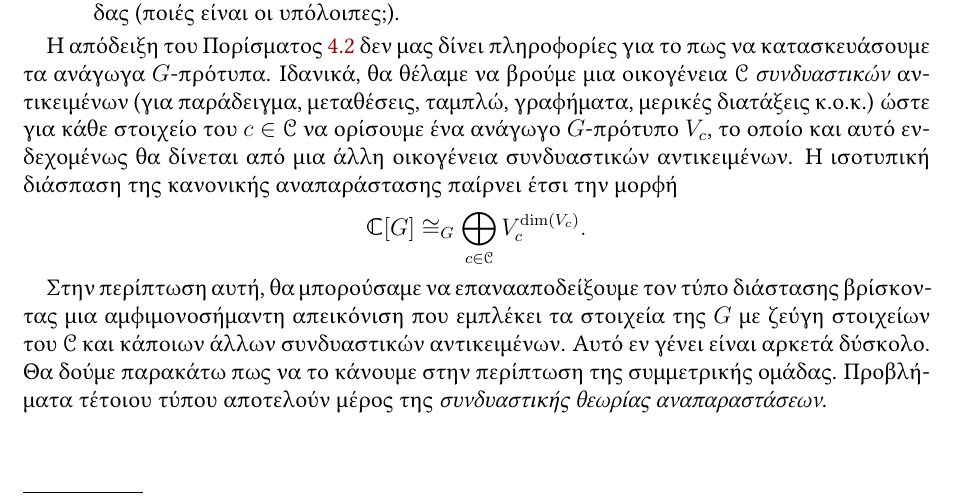
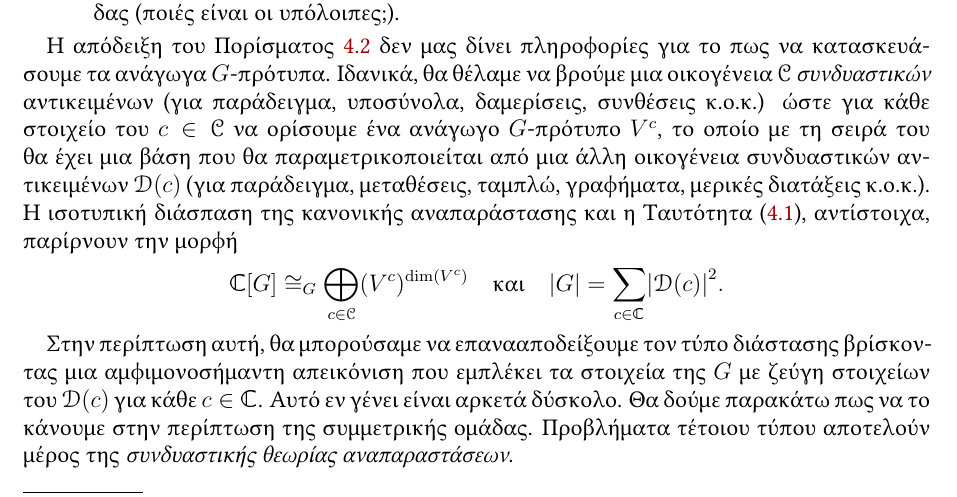
Before and after one commit to vasdionmous/Fall2025_RTC, a LaTeX paper (lectureNotes/lecture5/lect5.tex): part of page 3 of 6, cut so that both start at the same text. Compiled offline with pdfLaTeX.

Commit message:
corrected the combinatorial representation theory paragraph at the end of section 4

```diff
--- a/lectureNotes/lecture5/lect5.tex
+++ b/lectureNotes/lecture5/lect5.tex
@@ -261,12 +261,13 @@
     όπου η πρώτη περίπτωση αντιστοιχεί στις αβελιανές ομάδες $\rmC_8 , \rmC_4\times\rmC_2$ και $\rmC_2\times\rmC_2\times\rmC_2$ οι οποίες έχουν οκτώ ανάγωγα πρότυπα και η δεύτερη περίπτωση στις μη-αβελιανές ομάδες $\rmD_8$ και $\rmQ_8$\footnote{Η $\rmQ_8$ είναι η  ομάδα των \emph{quaternions}. Μια παράστασή της είναι $\langle i, j \ \vert \ i^4=1, i^2 = j^2, i^{-1}ji=j^{-1}\rangle$. Για μια γεωμετρική εισαγωγή στην ομάδα αυτή δείτε \href{https://youtu.be/d4EgbgTm0Bg?si=oWdYRfOO3EwByIaq}{εδώ}.}, οι οποίες έχουν πέντε ανάγωγα πρότυπα. Στην Άσκηση~1.1 βλέπουμε την ανάγωγη αναπαράσταση διάστασης 2 της διεδρικής ομάδας (ποιές είναι οι υπόλοιπες;).
 \end{itemize}
 
-Η απόδειξη του Πορίσματος~\ref{cor:dimension_formula} δεν μας δίνει πληροφορίες για το πως να κατασκευάσουμε τα ανάγωγα $G$-πρότυπα. Ιδανικά, θα θέλαμε να βρούμε μια οικογένεια $\cC$ \emph{συνδυαστικών} αντικειμένων (για παράδειγμα, μεταθέσεις, ταμπλώ, γραφήματα, μερικές διατάξεις κ.ο.κ.) ώστε για κάθε στοιχείο του $c \in \cC$ να ορίσουμε ένα ανάγωγο $G$-πρότυπο $V_c$, το οποίο και αυτό ενδεχομένως θα δίνεται από μια άλλη οικογένεια συνδυαστικών αντικειμένων. Η ισοτυπική διάσπαση της κανονικής αναπαράστασης παίρνει έτσι την μορφή
+Η απόδειξη του Πορίσματος~\ref{cor:dimension_formula} δεν μας δίνει πληροφορίες για το πως να κατασκευάσουμε τα ανάγωγα $G$-πρότυπα. Ιδανικά, θα θέλαμε να βρούμε μια οικογένεια $\cC$ \emph{συνδυαστικών} αντικειμένων (για παράδειγμα, υποσύνολα, δαμερίσεις, συνθέσεις κ.ο.κ.) ώστε για κάθε στοιχείο του $c \in \cC$ να ορίσουμε ένα ανάγωγο $G$-πρότυπο $V^c$, το οποίο με τη σειρά του θα έχει μια βάση που θα παραμετρικοποιείται από μια άλλη οικογένεια συνδυαστικών αντικειμένων $\dD(c)$ (για παράδειγμα, μεταθέσεις, ταμπλώ, γραφήματα, μερικές διατάξεις κ.ο.κ.). Η ισοτυπική διάσπαση της κανονικής αναπαράστασης και η Ταυτότητα~\eqref{eq:dimension_formula}, αντίστοιχα, παρίρνουν την μορφή
 \[
-\CC[G] \cong_G \bigoplus_{c \in \cC} V_c^{\dim(V_c)}.
+\CC[G] \cong_G \bigoplus_{c \in \cC} (V^c)^{\dim(V^c)} \quad \text{και} \quad
+\abs{G} = \sum_{c \in \CC} \abs{\dD(c)}^2.
 \]
 
-Στην περίπτωση αυτή, θα μπορούσαμε να επανααποδείξουμε τον τύπο διάστασης βρίσκοντας μια αμφιμονοσήμαντη απεικόνιση που εμπλέκει τα στοιχεία της $G$ με ζεύγη στοιχείων του $\cC$ και κάποιων άλλων συνδυαστικών αντικειμένων. Αυτό εν γένει είναι αρκετά δύσκολο. Θα δούμε παρακάτω πως να το κάνουμε στην περίπτωση της συμμετρικής ομάδας. Προβλήματα τέτοιου τύπου αποτελούν μέρος της \emph{συνδυαστικής θεωρίας αναπαραστάσεων}.
+Στην περίπτωση αυτή, θα μπορούσαμε να επανααποδείξουμε τον τύπο διάστασης βρίσκοντας μια αμφιμονοσήμαντη απεικόνιση που εμπλέκει τα στοιχεία της $G$ με ζεύγη στοιχείων του $\dD(c)$ για κάθε $c \in \CC$. Αυτό εν γένει είναι αρκετά δύσκολο. Θα δούμε παρακάτω πως να το κάνουμε στην περίπτωση της συμμετρικής ομάδας. Προβλήματα τέτοιου τύπου αποτελούν μέρος της \emph{συνδυαστικής θεωρίας αναπαραστάσεων}.
 
 \newpage
 
```
Also changed, not shown: lectureNotes/lecture5/lect5.pdf.
